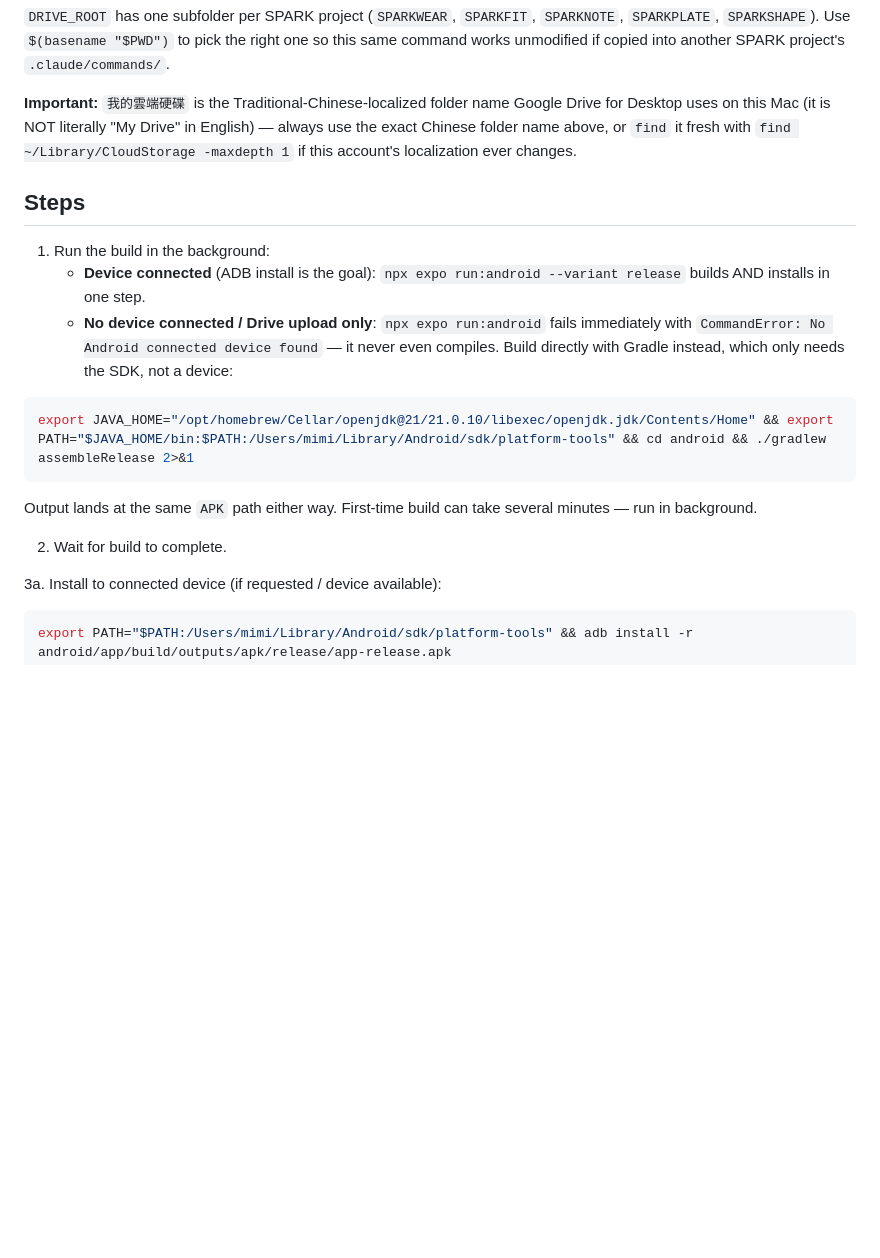
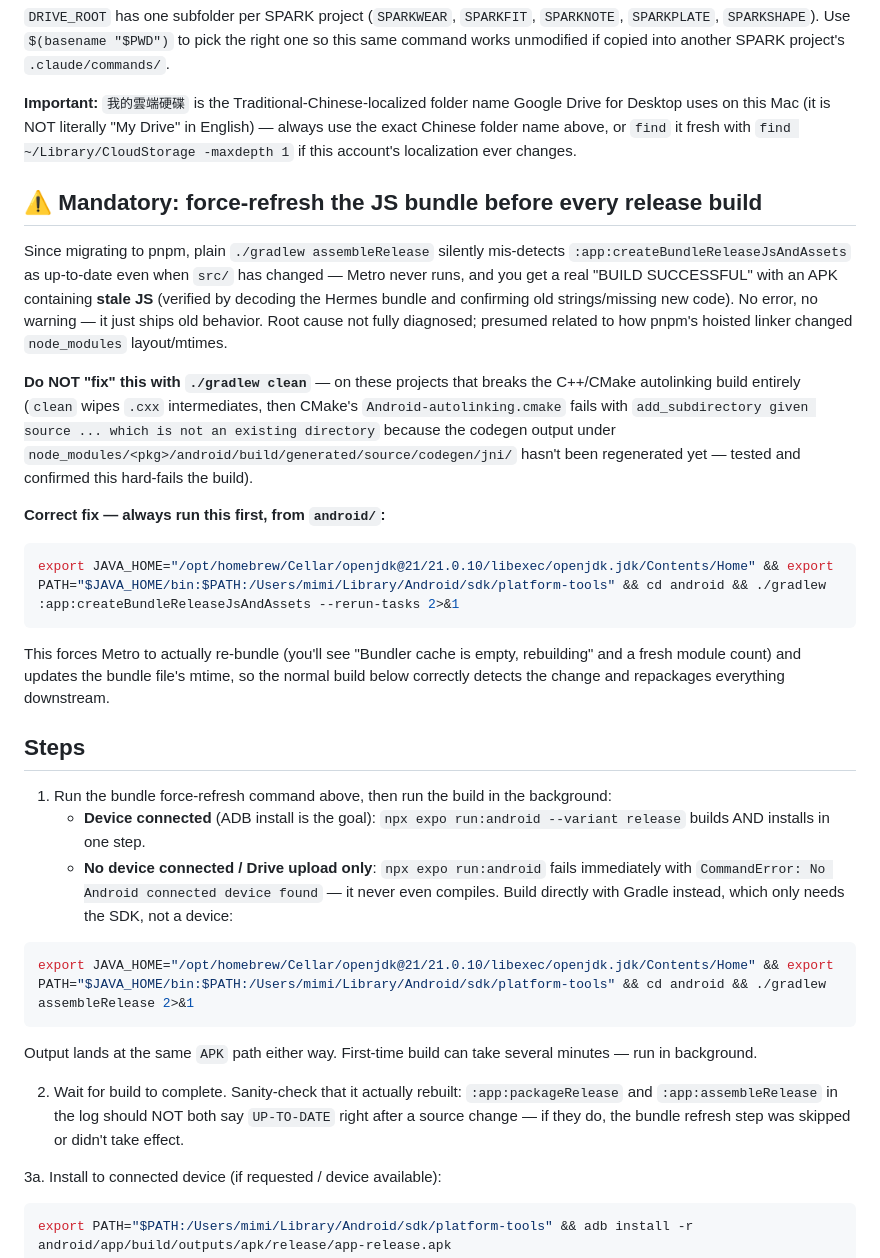
Before and after one commit to mimichild/SPARKWEAR, a Markdown page: .claude/commands/build-apk.md, the part around the change. Drawn GitHub-style; blank space fills up the shorter version.

Commit message:
docs: build-apk 補上 pnpm 遷移後 JS bundle 誤判為最新的強制刷新步驟
Co-Authored-By: Claude Sonnet 5 <noreply@anthropic.com>

````diff
--- a/.claude/commands/build-apk.md
+++ b/.claude/commands/build-apk.md
@@ -21,9 +21,21 @@ DRIVE_ROOT=~/Library/CloudStorage/GoogleDrive-mimichild@gmail.com/我的雲端
 
 **Important:** `我的雲端硬碟` is the Traditional-Chinese-localized folder name Google Drive for Desktop uses on this Mac (it is NOT literally "My Drive" in English) — always use the exact Chinese folder name above, or `find` it fresh with `find ~/Library/CloudStorage -maxdepth 1` if this account's localization ever changes.
 
+## ⚠️ Mandatory: force-refresh the JS bundle before every release build
+
+Since migrating to pnpm, plain `./gradlew assembleRelease` silently mis-detects `:app:createBundleReleaseJsAndAssets` as up-to-date even when `src/` has changed — Metro never runs, and you get a real "BUILD SUCCESSFUL" with an APK containing **stale JS** (verified by decoding the Hermes bundle and confirming old strings/missing new code). No error, no warning — it just ships old behavior. Root cause not fully diagnosed; presumed related to how pnpm's hoisted linker changed `node_modules` layout/mtimes.
+
+**Do NOT "fix" this with `./gradlew clean`** — on these projects that breaks the C++/CMake autolinking build entirely (`clean` wipes `.cxx` intermediates, then CMake's `Android-autolinking.cmake` fails with `add_subdirectory given source ... which is not an existing directory` because the codegen output under `node_modules/<pkg>/android/build/generated/source/codegen/jni/` hasn't been regenerated yet — tested and confirmed this hard-fails the build).
+
+**Correct fix — always run this first, from `android/`:**
+```bash
+export JAVA_HOME="/opt/homebrew/Cellar/openjdk@21/21.0.10/libexec/openjdk.jdk/Contents/Home" && export PATH="$JAVA_HOME/bin:$PATH:/Users/mimi/Library/Android/sdk/platform-tools" && cd android && ./gradlew :app:createBundleReleaseJsAndAssets --rerun-tasks 2>&1
+```
+This forces Metro to actually re-bundle (you'll see "Bundler cache is empty, rebuilding" and a fresh module count) and updates the bundle file's mtime, so the normal build below correctly detects the change and repackages everything downstream.
+
 ## Steps
 
-1. Run the build in the background:
+1. Run the bundle force-refresh command above, then run the build in the background:
    - **Device connected** (ADB install is the goal): `npx expo run:android --variant release` builds AND installs in one step.
    - **No device connected / Drive upload only**: `npx expo run:android` fails immediately with `CommandError: No Android connected device found` — it never even compiles. Build directly with Gradle instead, which only needs the SDK, not a device:
 ```bash
@@ -31,7 +43,7 @@ export JAVA_HOME="/opt/homebrew/Cellar/openjdk@21/21.0.10/libexec/openjdk.jdk/Co
 ```
    Output lands at the same `APK` path either way. First-time build can take several minutes — run in background.
 
-2. Wait for build to complete.
+2. Wait for build to complete. Sanity-check that it actually rebuilt: `:app:packageRelease` and `:app:assembleRelease` in the log should NOT both say `UP-TO-DATE` right after a source change — if they do, the bundle refresh step was skipped or didn't take effect.
 
 3a. Install to connected device (if requested / device available):
 ```bash
````
